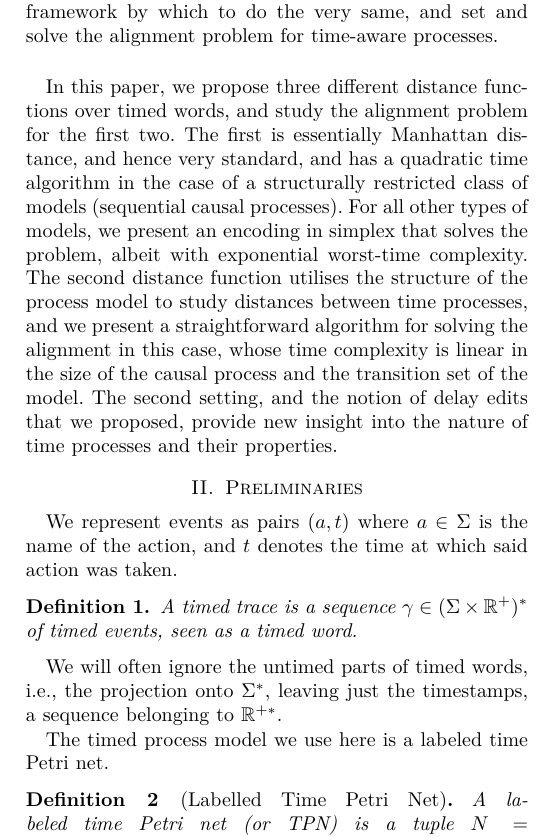
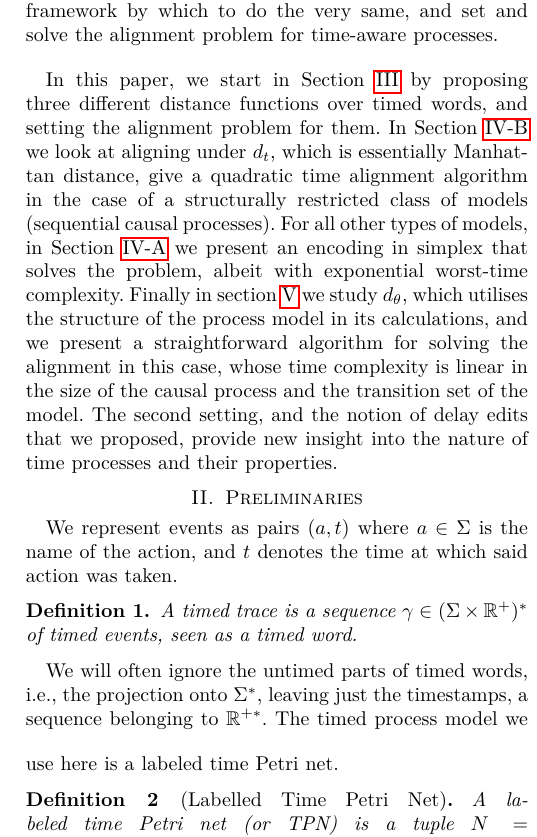
Before and after one commit to Goat18/CS-R-Time-Alignment-Problem, a LaTeX paper (Paper1.tex): part of one column of page 2 of 13, cut so that both start at the same text. Compiled offline with pdfLaTeX.

Commit message:
Added section references

```diff
--- a/Paper1.tex
+++ b/Paper1.tex
@@ -147,10 +147,10 @@ This paper seeks to provide a framework by which to do the very same, and set an
 
 \bigskip%\subsection{Three Distances, and Algorithms to Align them}
 
-In this paper, we propose three different distance functions over timed words, and study the alignment problem for the first two.
-The first is essentially Manhattan distance, and hence very standard, and has a quadratic time algorithm in the case of a structurally restricted class of models (sequential causal processes).
-For all other types of models, we present an encoding in simplex that solves the problem, albeit with exponential worst-time complexity.
-The second distance function utilises the structure of the process model to study distances between time processes, and we present a straightforward algorithm for solving the alignment in this case, whose time complexity is linear in the size of the causal process and the transition set of the model. The second setting, and the notion of delay edits that we proposed, provide new insight into the nature of time processes and their properties.
+In this paper, we start in Section \ref{2} by proposing three different distance functions over timed words, and setting the alignment problem for them.
+In Section \ref{mcg} we look at aligning under $d_t$, which is essentially Manhattan distance, give a quadratic time alignment algorithm in the case of a structurally restricted class of models (sequential causal processes).
+For all other types of models, in Section \ref{lpp} we present an encoding in simplex that solves the problem, albeit with exponential worst-time complexity.
+Finally in section \ref{4} we study $d_\theta$, which utilises the structure of the process model in its calculations, and we present a straightforward algorithm for solving the alignment in this case, whose time complexity is linear in the size of the causal process and the transition set of the model. The second setting, and the notion of delay edits that we proposed, provide new insight into the nature of time processes and their properties.
 
 \section{Preliminaries}
 We represent events as pairs $(a,t)$ where $a \in \Sigma$ is the name of the action, and $t$ denotes the time at which said action was taken.
@@ -160,7 +160,7 @@ We represent events as pairs $(a,t)$ where $a \in \Sigma$ is the name of the act
 \end{definition}
 
 We will often ignore the untimed parts of timed words, i.e., the projection onto $\Sigma^*$, leaving just the timestamps, a sequence belonging to $\mathbb{R}^{+*}$.
-
+\bigskip
 The timed process model we use here is a labeled time Petri net.
 
 \begin{definition}[Labelled Time Petri Net] \label{tpn} A labeled \textit{time Petri net} (or TPN) is a tuple $N = (P, T, F, SI, \Sigma, \lambda, M_0, M_f)$, where $P, T$ are disjoint sets of places and transitions respectively,  $F \subseteq (P \times T) \cup (T \times P)$ is the flow relation,  $SI : T \rightarrow \mathbb{I}$ is the static interval function, where $SI(t) = (Eft(t), Lft(t))$ such that $Eft$ stands for earliest firing time, and $Lft$ for latest firing time, $\lambda : T \rightarrow \Sigma$ is the labeling function, labeling transitions with actions from the action set $\Sigma$, and  $ M_0 , M_f: P \to \mathbb{N}$ are the initial and final markings. % of $N$.
```
Also changed, not shown: Paper1.tex (28 more changed lines).
